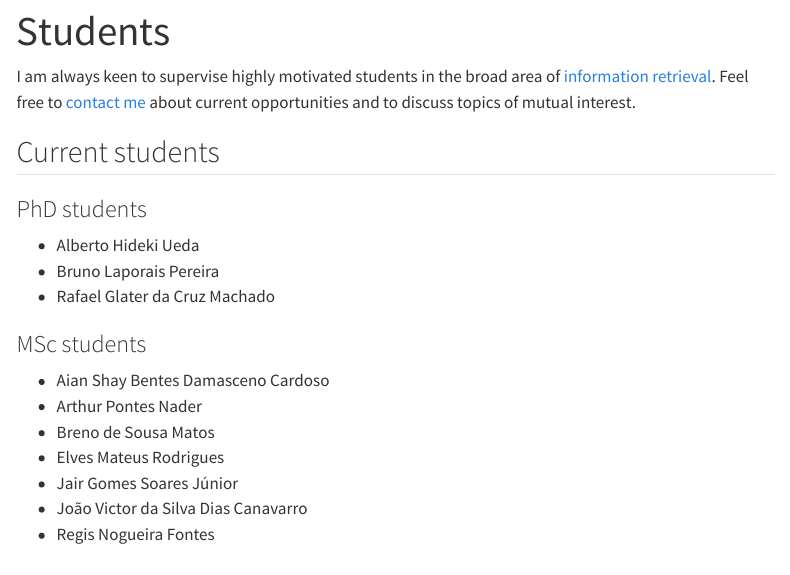
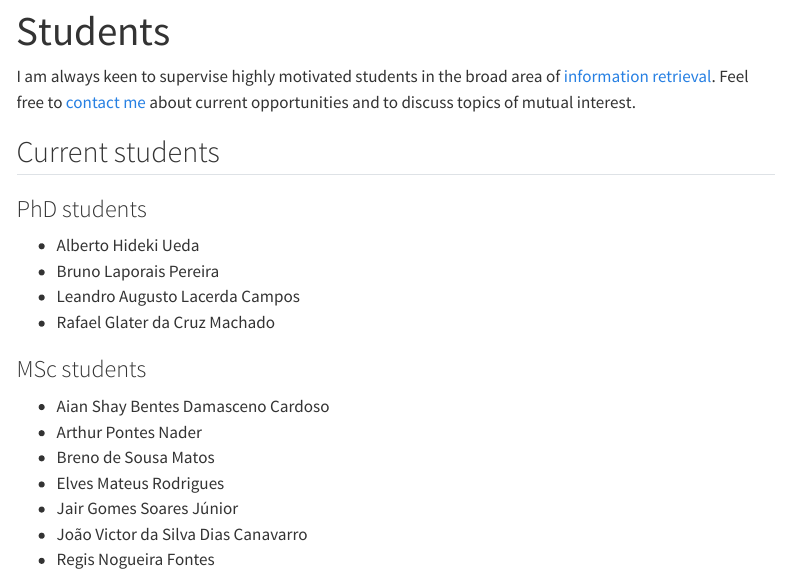
Before and after one commit to rodrygosantos/rodrygosantos.github.io, a Quarto document (students.qmd): the page in a window 1100 px wide, from its top. Rendered offline with R 4.5, knitr and Pandoc in place of Quarto, with nearby package versions; menus at the side of the page are left out.

Commit message:
Added Leandro

```diff
--- a/students.qmd
+++ b/students.qmd
@@ -10,6 +10,7 @@ I am always keen to supervise highly motivated students in the broad area of [in
 
 - Alberto Hideki Ueda
 - Bruno Laporais Pereira
+- Leandro Augusto Lacerda Campos
 - Rafael Glater da Cruz Machado
 
 ### MSc students
```
